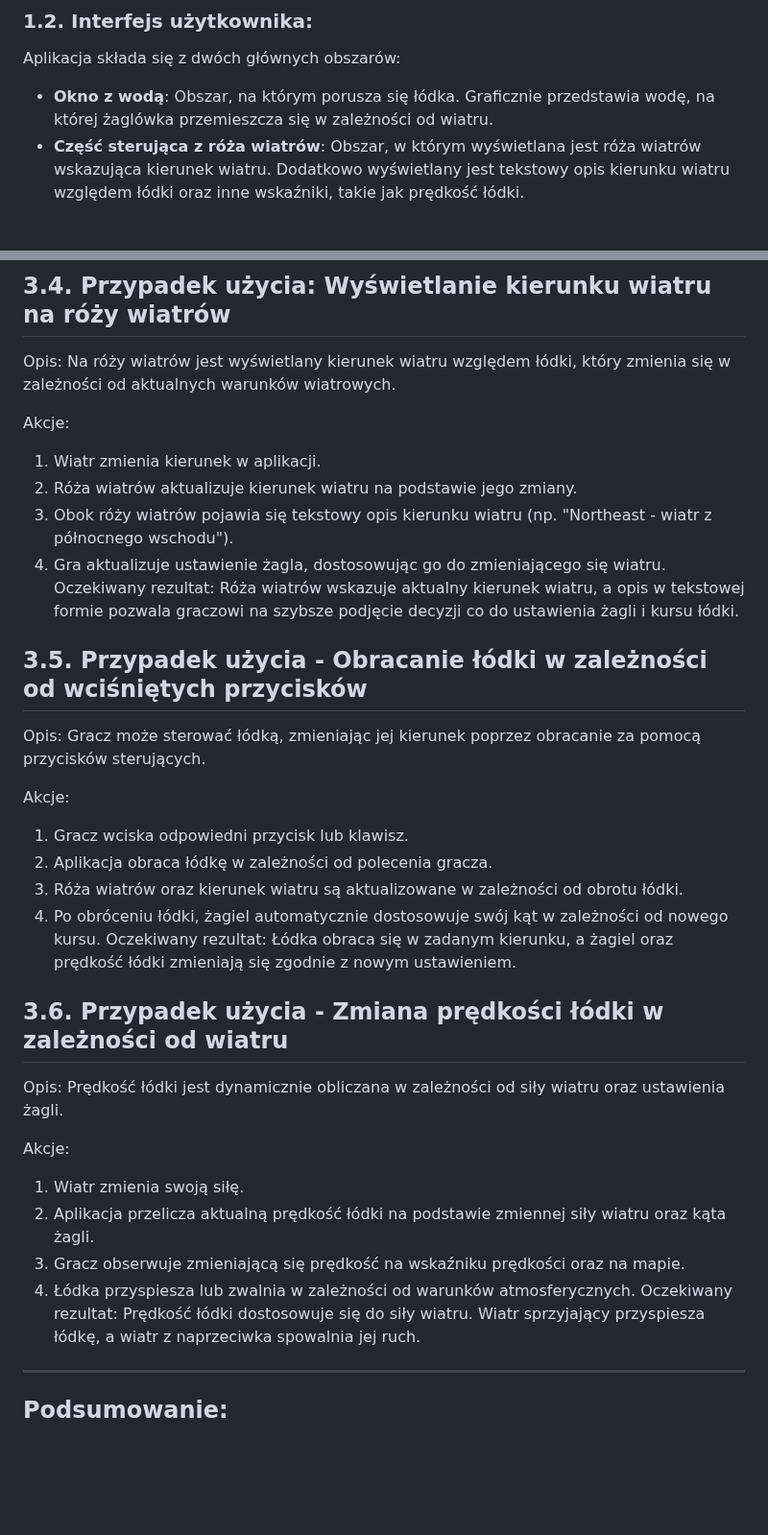
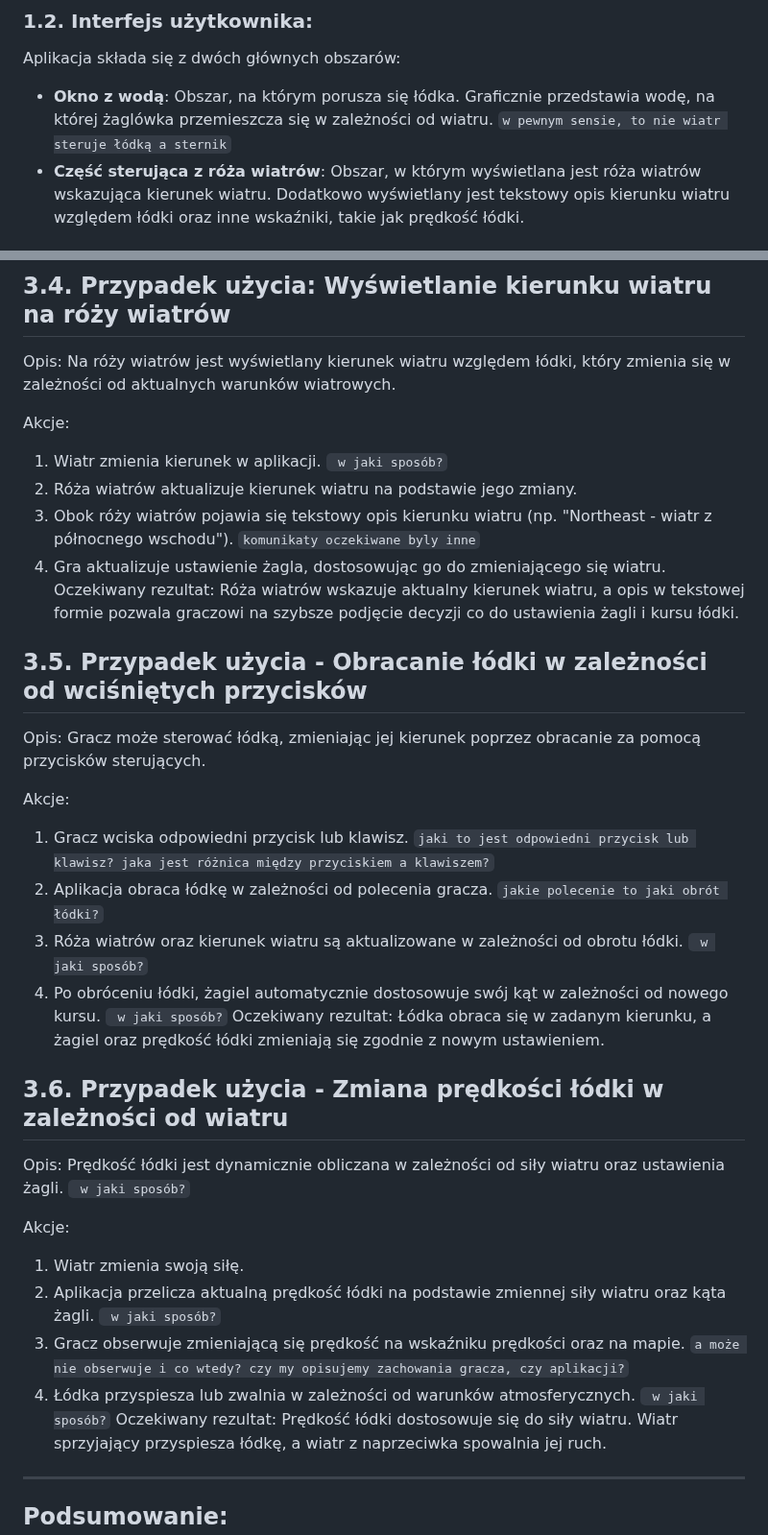
Before and after one commit to marcin-filipiak/test_wspolpracy, a Markdown page: MarcinPraszkiewicz/Łódka.md, 2 parts joined by grey strips. Shown at 96% size. Drawn GitHub-style; blank space fills up the shorter version.

````diff
--- a/MarcinPraszkiewicz/Łódka.md
+++ b/MarcinPraszkiewicz/Łódka.md
@@ -7,7 +7,7 @@ Aplikacja ma na celu symulację ruchu łódki żaglowej na wodzie, uwzględniaj
 
 ### 1.2. **Interfejs użytkownika:**
 Aplikacja składa się z dwóch głównych obszarów:
-- **Okno z wodą**: Obszar, na którym porusza się łódka. Graficznie przedstawia wodę, na której żaglówka przemieszcza się w zależności od wiatru.
+- **Okno z wodą**: Obszar, na którym porusza się łódka. Graficznie przedstawia wodę, na której żaglówka przemieszcza się w zależności od wiatru. ```w pewnym sensie, to nie wiatr steruje łódką a sternik```
 - **Część sterująca z róża wiatrów**: Obszar, w którym wyświetlana jest róża wiatrów wskazująca kierunek wiatru. Dodatkowo wyświetlany jest tekstowy opis kierunku wiatru względem łódki oraz inne wskaźniki, takie jak prędkość łódki.
 
 ### 1.3. **Interakcje:**
@@ -90,9 +94,9 @@ Opis:
 Na róży wiatrów jest wyświetlany kierunek wiatru względem łódki, który zmienia się w zależności od aktualnych warunków wiatrowych.
 
 Akcje:
- 1. Wiatr zmienia kierunek w aplikacji.
+ 1. Wiatr zmienia kierunek w aplikacji. ``` w jaki sposób?```
  2. Róża wiatrów aktualizuje kierunek wiatru na podstawie jego zmiany.
- 3. Obok róży wiatrów pojawia się tekstowy opis kierunku wiatru (np. "Northeast - wiatr z północnego wschodu").
+ 3. Obok róży wiatrów pojawia się tekstowy opis kierunku wiatru (np. "Northeast - wiatr z północnego wschodu"). ```komunikaty oczekiwane byly inne```
  4. Gra aktualizuje ustawienie żagla, dostosowując go do zmieniającego się wiatru.
  Oczekiwany rezultat:
  Róża wiatrów wskazuje aktualny kierunek wiatru, a opis w tekstowej formie pozwala graczowi na szybsze podjęcie decyzji co do ustawienia żagli i kursu łódki.
@@ -102,22 +106,22 @@ Opis:
 Gracz może sterować łódką, zmieniając jej kierunek poprzez obracanie za pomocą przycisków sterujących.
 
 Akcje:
- 1. Gracz wciska odpowiedni przycisk lub klawisz.
- 2. Aplikacja obraca łódkę w zależności od polecenia gracza.
- 3. Róża wiatrów oraz kierunek wiatru są aktualizowane w zależności od obrotu łódki.
- 4. Po obróceniu łódki, żagiel automatycznie dostosowuje swój kąt w zależności od nowego kursu.
+ 1. Gracz wciska odpowiedni przycisk lub klawisz. ```jaki to jest odpowiedni przycisk lub klawisz? jaka jest różnica między przyciskiem a klawiszem?```
+ 2. Aplikacja obraca łódkę w zależności od polecenia gracza. ```jakie polecenie to jaki obrót łódki?```
+ 3. Róża wiatrów oraz kierunek wiatru są aktualizowane w zależności od obrotu łódki. ``` w jaki sposób?```
+ 4. Po obróceniu łódki, żagiel automatycznie dostosowuje swój kąt w zależności od nowego kursu. ``` w jaki sposób?```
 Oczekiwany rezultat:
 Łódka obraca się w zadanym kierunku, a żagiel oraz prędkość łódki zmieniają się zgodnie z nowym ustawieniem.
 
 ## 3.6. Przypadek użycia - Zmiana prędkości łódki w zależności od wiatru
 Opis:
-Prędkość łódki jest dynamicznie obliczana w zależności od siły wiatru oraz ustawienia żagli.
+Prędkość łódki jest dynamicznie obliczana w zależności od siły wiatru oraz ustawienia żagli. ``` w jaki sposób?```
 
 Akcje:
  1. Wiatr zmienia swoją siłę.
- 2. Aplikacja przelicza aktualną prędkość łódki na podstawie zmiennej siły wiatru oraz kąta żagli.
- 3. Gracz obserwuje zmieniającą się prędkość na wskaźniku prędkości oraz na mapie.
- 4. Łódka przyspiesza lub zwalnia w zależności od warunków atmosferycznych.
+ 2. Aplikacja przelicza aktualną prędkość łódki na podstawie zmiennej siły wiatru oraz kąta żagli. ``` w jaki sposób?```
+ 3. Gracz obserwuje zmieniającą się prędkość na wskaźniku prędkości oraz na mapie. ```a może nie obserwuje i co wtedy? czy my opisujemy zachowania gracza, czy aplikacji?```
+ 4. Łódka przyspiesza lub zwalnia w zależności od warunków atmosferycznych. ``` w jaki sposób?```
 Oczekiwany rezultat:
 Prędkość łódki dostosowuje się do siły wiatru. Wiatr sprzyjający przyspiesza łódkę, a wiatr z naprzeciwka spowalnia jej ruch.
 <hr>
````
Also changed, not shown: other parts of MarcinPraszkiewicz/Łódka.md (+12 -8 lines).
